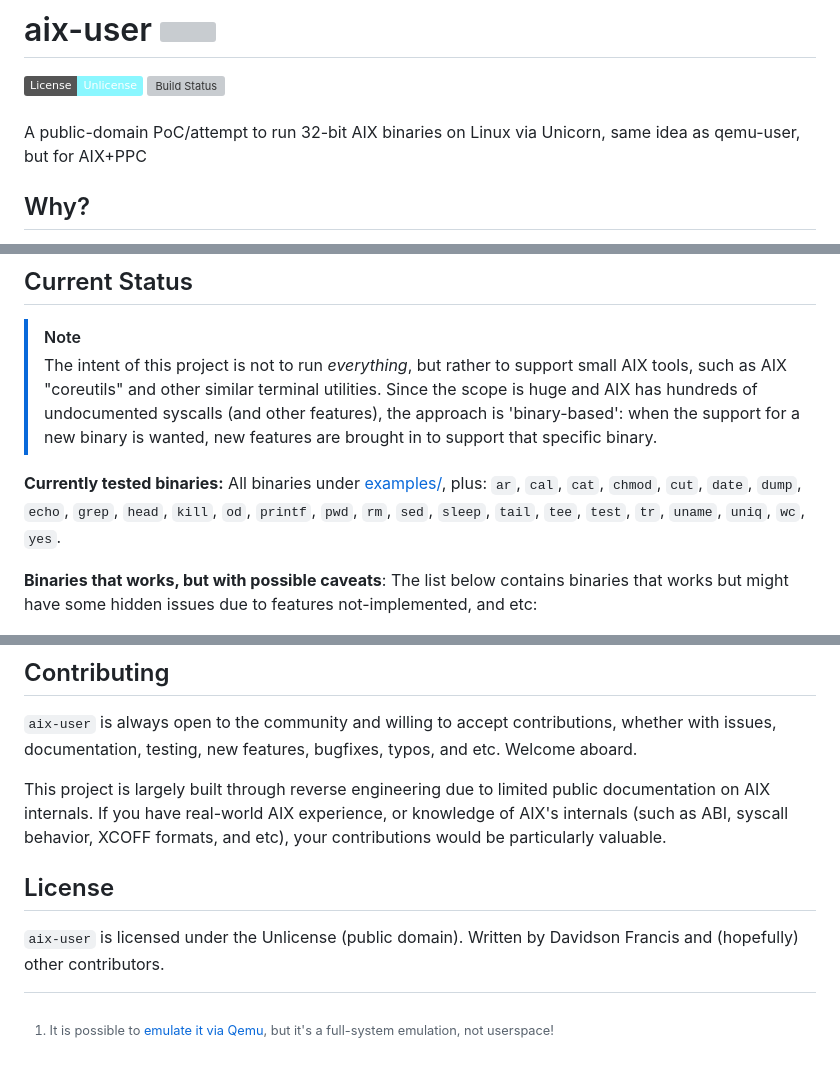
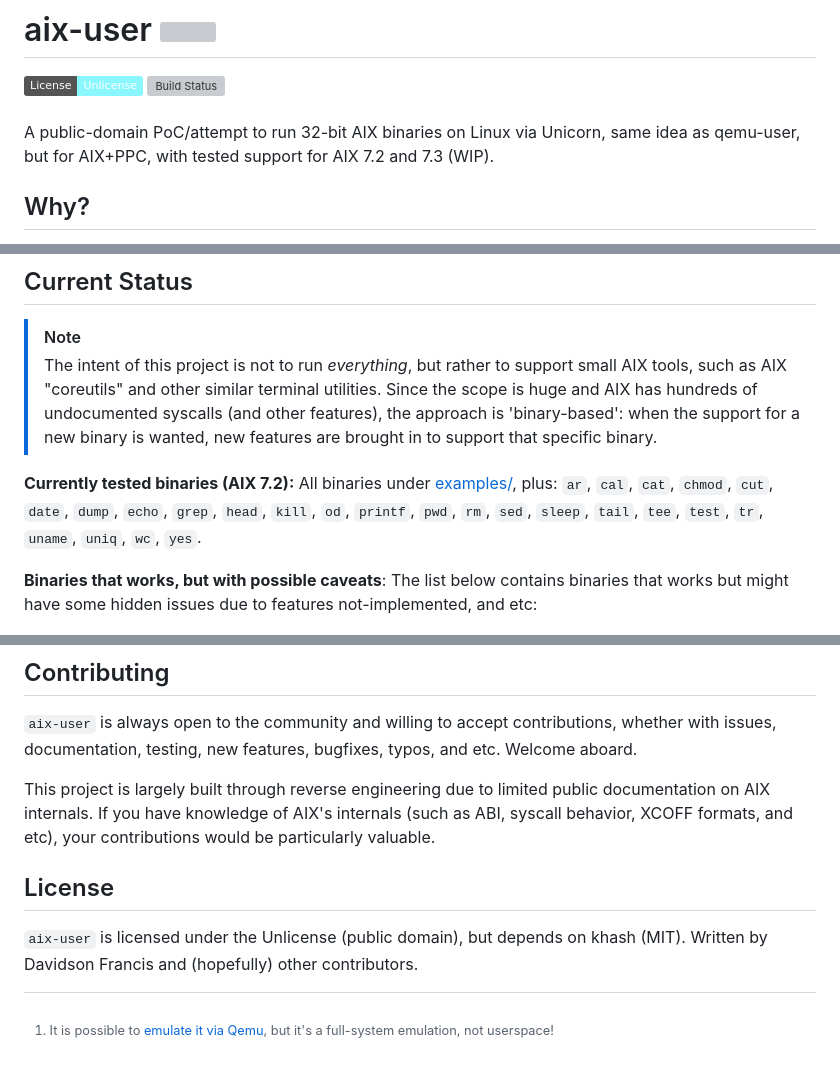
Before and after one commit to Theldus/aix-user, a Markdown page: README.md, 3 parts joined by grey strips. Rendered like a GitHub page; badges without logos; grey boxes are pictures that could not be loaded.

```diff
--- a/README.md
+++ b/README.md
@@ -4,7 +4,8 @@
 <br/>
 <br/>
 A public-domain PoC/attempt to run 32-bit AIX binaries on Linux via Unicorn,
-same idea as qemu-user, but for AIX+PPC
+same idea as qemu-user, but for AIX+PPC, with tested support for AIX 7.2
+and 7.3 (WIP).
 
 ## Why?
 The idea came when I participated in a project where we needed to move an
@@ -159,8 +160,8 @@ Since the scope is huge and AIX has hundreds of undocumented syscalls (and
 other features), the approach is 'binary-based': when the support for a new
 binary is wanted, new features are brought in to support that specific binary.
 
-**Currently tested binaries:** All binaries under [examples/], plus: `ar`,
-`cal`, `cat`, `chmod`, `cut`, `date`, `dump`, `echo`, `grep`, `head`,
+**Currently tested binaries (AIX 7.2):** All binaries under [examples/], plus:
+`ar`, `cal`, `cat`, `chmod`, `cut`, `date`, `dump`, `echo`, `grep`, `head`,
 `kill`, `od`, `printf`, `pwd`, `rm`, `sed`, `sleep`, `tail`, `tee`, `test`,
 `tr`, `uname`, `uniq`, `wc`, `yes`.
 
@@ -315,14 +316,13 @@ whether with issues, documentation, testing, new features, bugfixes, typos, and
 etc. Welcome aboard.
 
 This project is largely built through reverse engineering due to limited public
-documentation on AIX internals. If you have real-world AIX experience, or
-knowledge of AIX's internals (such as ABI, syscall behavior, XCOFF formats, and
-etc), your contributions would be particularly valuable.
+documentation on AIX internals. If you have knowledge of AIX's internals (such
+as ABI, syscall behavior, XCOFF formats, and  etc), your contributions would be
+particularly valuable.
 
 ## License
-`aix-user` is licensed under the Unlicense (public domain). Written by Davidson
-Francis and
-(hopefully) other contributors.
+`aix-user` is licensed under the Unlicense (public domain), but depends on khash
+(MIT). Written by Davidson  Francis and (hopefully) other contributors.
 
 [emulate it via Qemu]: https://astr0baby.wordpress.com/2018/11/04/running-aix-7-2-tl3sp1-on-x86_64-via-qemu-system-ppc64/
 [Unicorn]: https://github.com/unicorn-engine/unicorn
```
